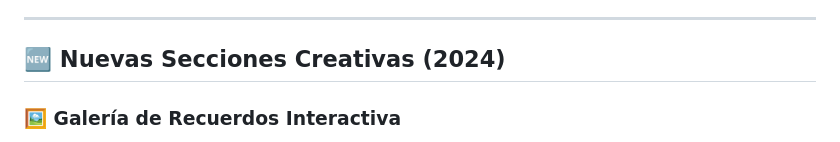
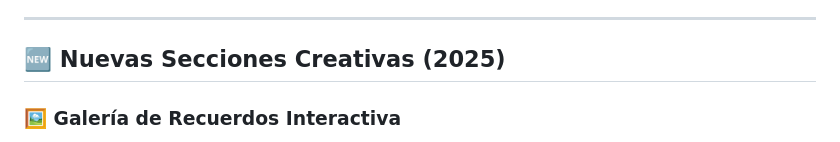
Before and after one commit to tony-ssr/ThatissForYou, a Markdown page: README.md, the part around the change. Drawn GitHub-style.

Commit message:
feat: duodecimo  desarrollo de la pagina, terminacionn del readme.

```diff
--- a/README.md
+++ b/README.md
@@ -82,7 +82,7 @@ Cada elemento, animación y funcionalidad ha sido cuidadosamente diseñado para
 
 ---
 
-## 🆕 **Nuevas Secciones Creativas (2024)**
+## 🆕 **Nuevas Secciones Creativas (2025)**
 
 ### 🖼️ **Galería de Recuerdos Interactiva**
 - 📸 **6 Polaroids Únicos** con momentos especiales
```
